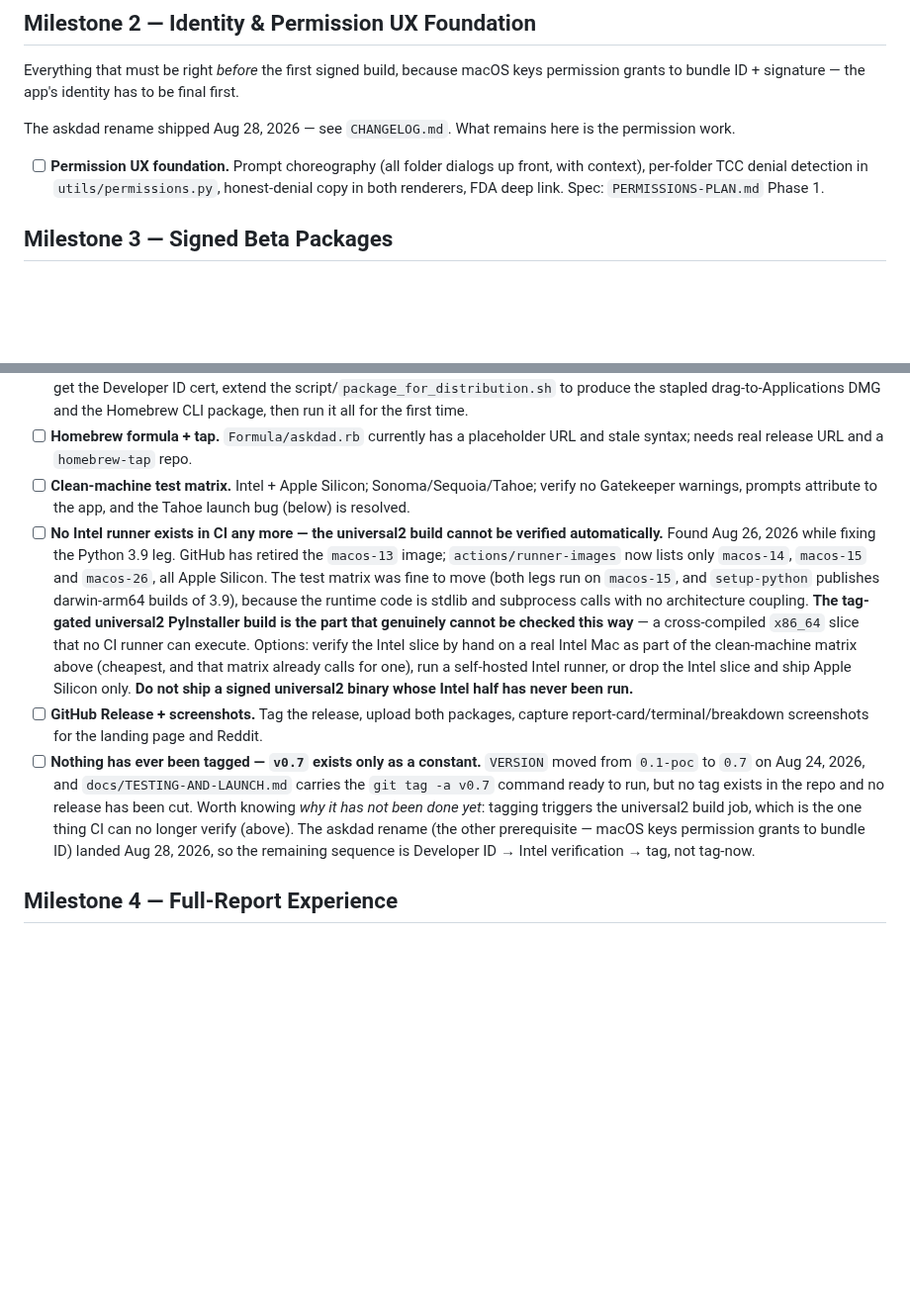
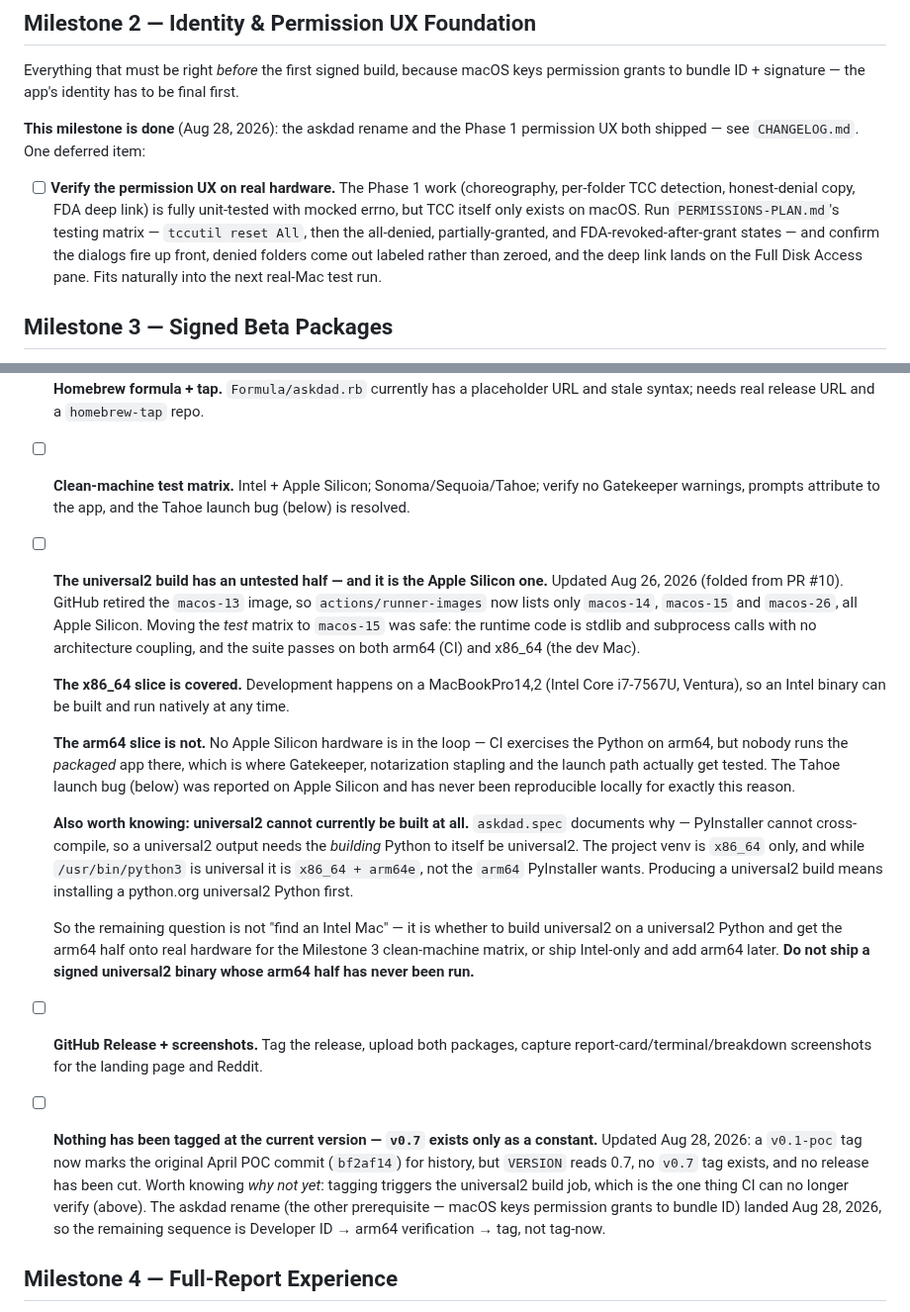
Before and after one commit to jbillington/dadware, a Markdown page: BACKLOG.md, 2 parts joined by grey strips. Shown at 99% size. Rendered like a GitHub page; blank space fills up the shorter version.

Commit message:
Refresh the backlog: Milestone 2 done, PR #10 folded in, tag reality recorded
- Milestone 2 is closed: the rename and Phase 1 permission UX both
  shipped; what remains is one deferred item to verify the permission
  UX on real hardware with the tccutil matrix (TCC does not exist on
  the CI or dev-sandbox platforms the tests run on).
- The Intel/arm64 item is replaced with PR #10's correction, adjusted
  for the rename (askdad.spec): x86_64 is covered by the Intel dev
  Mac, arm64 is the untested half, and universal2 currently cannot be
  built at all without a universal2 Python.
- The nothing-has-been-tagged item now records the v0.1-poc tag that
  marks the April POC commit; v0.7 remains untagged and unreleased,
  and the sequence to get there is Developer ID -> arm64 verification
  -> tag.
- CHANGELOG gains the Phase 1 permission UX entry and drops its stale
  claim that VERSION still reads 0.1-poc; the permissions PRD status
  header now says Phase 1 shipped, Phase 2 next.

Co-Authored-By: Claude Fable 5 <noreply@anthropic.com>
Claude-Session: https://claude.ai/code/session_0145CEqgPGGcUxDXxV7Vimkn

```diff
--- a/BACKLOG.md
+++ b/BACKLOG.md
@@ -54,9 +54,9 @@ once that a letter may have moved for a disk that has not changed.
 
 Everything that must be right *before* the first signed build, because macOS keys permission grants to bundle ID + signature — the app's identity has to be final first.
 
-The askdad rename shipped Aug 28, 2026 — see `CHANGELOG.md`. What remains here is the permission work.
+**This milestone is done** (Aug 28, 2026): the askdad rename and the Phase 1 permission UX both shipped — see `CHANGELOG.md`. One deferred item:
 
-- [ ] **Permission UX foundation.** Prompt choreography (all folder dialogs up front, with context), per-folder TCC denial detection in `utils/permissions.py`, honest-denial copy in both renderers, FDA deep link. Spec: `PERMISSIONS-PLAN.md` Phase 1.
+- [ ] **Verify the permission UX on real hardware.** The Phase 1 work (choreography, per-folder TCC detection, honest-denial copy, FDA deep link) is fully unit-tested with mocked errno, but TCC itself only exists on macOS. Run `PERMISSIONS-PLAN.md`'s testing matrix — `tccutil reset All`, then the all-denied, partially-granted, and FDA-revoked-after-grant states — and confirm the dialogs fire up front, denied folders come out labeled rather than zeroed, and the deep link lands on the Full Disk Access pane. Fits naturally into the next real-Mac test run.
 
 ## Milestone 3 — Signed Beta Packages
 
@@ -67,9 +67,17 @@ The MVP ships as two packages from one codebase: a double-clickable `.app` in a
 - [ ] **Sign, notarize, package.** Tooling exists but has never run: `sign_and_notarize.sh` + `entitlements.plist` script the codesign/notarytool flow, CI has a tag-gated universal2 build, and `docs/BUILDING.md` lists the required secrets. Remaining: get the Developer ID cert, extend the script/`package_for_distribution.sh` to produce the stapled drag-to-Applications DMG and the Homebrew CLI package, then run it all for the first time.
 - [ ] **Homebrew formula + tap.** `Formula/askdad.rb` currently has a placeholder URL and stale syntax; needs real release URL and a `homebrew-tap` repo.
 - [ ] **Clean-machine test matrix.** Intel + Apple Silicon; Sonoma/Sequoia/Tahoe; verify no Gatekeeper warnings, prompts attribute to the app, and the Tahoe launch bug (below) is resolved.
-- [ ] **No Intel runner exists in CI any more — the universal2 build cannot be verified automatically.** Found Aug 26, 2026 while fixing the Python 3.9 leg. GitHub has retired the `macos-13` image; `actions/runner-images` now lists only `macos-14`, `macos-15` and `macos-26`, all Apple Silicon. The test matrix was fine to move (both legs run on `macos-15`, and `setup-python` publishes darwin-arm64 builds of 3.9), because the runtime code is stdlib and subprocess calls with no architecture coupling. **The tag-gated universal2 PyInstaller build is the part that genuinely cannot be checked this way** — a cross-compiled `x86_64` slice that no CI runner can execute. Options: verify the Intel slice by hand on a real Intel Mac as part of the clean-machine matrix above (cheapest, and that matrix already calls for one), run a self-hosted Intel runner, or drop the Intel slice and ship Apple Silicon only. **Do not ship a signed universal2 binary whose Intel half has never been run.**
+- [ ] **The universal2 build has an untested half — and it is the Apple Silicon one.** Updated Aug 26, 2026 (folded from PR #10). GitHub retired the `macos-13` image, so `actions/runner-images` now lists only `macos-14`, `macos-15` and `macos-26`, all Apple Silicon. Moving the *test* matrix to `macos-15` was safe: the runtime code is stdlib and subprocess calls with no architecture coupling, and the suite passes on both arm64 (CI) and x86_64 (the dev Mac).
+
+  **The x86_64 slice is covered.** Development happens on a MacBookPro14,2 (Intel Core i7-7567U, Ventura), so an Intel binary can be built and run natively at any time.
+
+  **The arm64 slice is not.** No Apple Silicon hardware is in the loop — CI exercises the Python on arm64, but nobody runs the *packaged* app there, which is where Gatekeeper, notarization stapling and the launch path actually get tested. The Tahoe launch bug (below) was reported on Apple Silicon and has never been reproducible locally for exactly this reason.
+
+  **Also worth knowing: universal2 cannot currently be built at all.** `askdad.spec` documents why — PyInstaller cannot cross-compile, so a universal2 output needs the *building* Python to itself be universal2. The project venv is `x86_64` only, and while `/usr/bin/python3` is universal it is `x86_64 + arm64e`, not the `arm64` PyInstaller wants. Producing a universal2 build means installing a python.org universal2 Python first.
+
+  So the remaining question is not "find an Intel Mac" — it is whether to build universal2 on a universal2 Python and get the arm64 half onto real hardware for the Milestone 3 clean-machine matrix, or ship Intel-only and add arm64 later. **Do not ship a signed universal2 binary whose arm64 half has never been run.**
 - [ ] **GitHub Release + screenshots.** Tag the release, upload both packages, capture report-card/terminal/breakdown screenshots for the landing page and Reddit.
-- [ ] **Nothing has ever been tagged — `v0.7` exists only as a constant.** `VERSION` moved from `0.1-poc` to `0.7` on Aug 24, 2026, and `docs/TESTING-AND-LAUNCH.md` carries the `git tag -a v0.7` command ready to run, but no tag exists in the repo and no release has been cut. Worth knowing *why it has not been done yet*: tagging triggers the universal2 build job, which is the one thing CI can no longer verify (above). The askdad rename (the other prerequisite — macOS keys permission grants to bundle ID) landed Aug 28, 2026, so the remaining sequence is Developer ID → Intel verification → tag, not tag-now.
+- [ ] **Nothing has been tagged at the current version — `v0.7` exists only as a constant.** Updated Aug 28, 2026: a `v0.1-poc` tag now marks the original April POC commit (`bf2af14`) for history, but `VERSION` reads 0.7, no `v0.7` tag exists, and no release has been cut. Worth knowing *why not yet*: tagging triggers the universal2 build job, which is the one thing CI can no longer verify (above). The askdad rename (the other prerequisite — macOS keys permission grants to bundle ID) landed Aug 28, 2026, so the remaining sequence is Developer ID → arm64 verification → tag, not tag-now.
 
 ## Milestone 4 — Full-Report Experience
 
```
Also changed, not shown: other parts of BACKLOG.md (+1 -1 lines), CHANGELOG.md (+5 -1 lines), docs/roadmap/PERMISSIONS-PLAN.md (+1 -1 lines).
